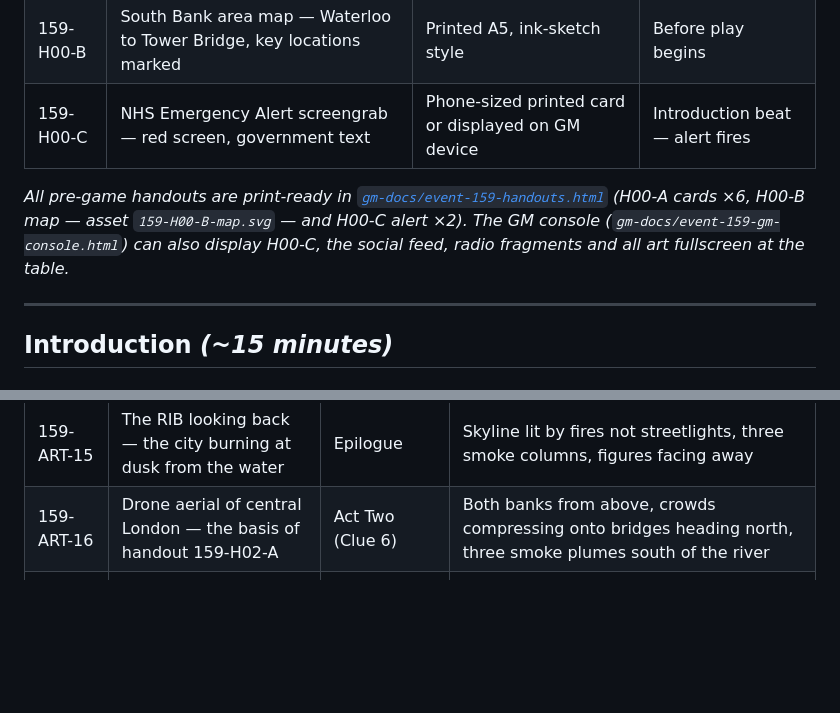
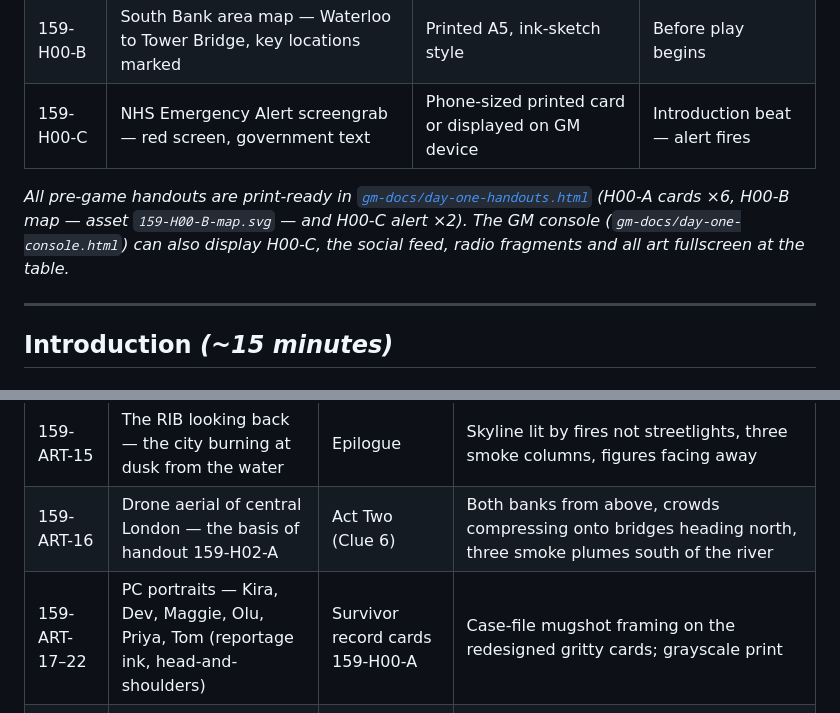
Before and after one commit to slaguru666/ChaosiumCon26, a Markdown page: scenarios/event-159-brp-day-one.md, 2 parts joined by grey strips. GitHub-like rendering; blank space fills up the shorter version.

Commit message:
Sync Day One v1.2 art table + PC portraits 159-ART-17..22 from Continuum2026
Co-Authored-By: Claude Fable 5 <noreply@anthropic.com>

```diff
--- a/scenarios/event-159-brp-day-one.md
+++ b/scenarios/event-159-brp-day-one.md
@@ -73,7 +74,7 @@ The scenario ends when the players reach Tower Bridge or the moored RIB at Banks
 | 159-H00-B | South Bank area map — Waterloo to Tower Bridge, key locations marked | Printed A5, ink-sketch style | Before play begins |
 | 159-H00-C | NHS Emergency Alert screengrab — red screen, government text | Phone-sized printed card or displayed on GM device | Introduction beat — alert fires |
 
-*All pre-game handouts are print-ready in [`gm-docs/event-159-handouts.html`](gm-docs/event-159-handouts.html) (H00-A cards ×6, H00-B map — asset `159-H00-B-map.svg` — and H00-C alert ×2). The GM console (`gm-docs/event-159-gm-console.html`) can also display H00-C, the social feed, radio fragments and all art fullscreen at the table.*
+*All pre-game handouts are print-ready in [`gm-docs/day-one-handouts.html`](gm-docs/day-one-handouts.html) (H00-A cards ×6, H00-B map — asset `159-H00-B-map.svg` — and H00-C alert ×2). The GM console (`gm-docs/day-one-console.html`) can also display H00-C, the social feed, radio fragments and all art fullscreen at the table.*
 
 ---
 
@@ -616,6 +617,7 @@ At 3:05, regardless of where the group is: the cost happens. Force it. Do not le
 | 159-ART-14 | Southwark Cathedral — survivors gathering at the steps, cardboard sign by the door | Act Two (optional colour) | Medieval stone vs phones and modern clothes, crisis documentation |
 | 159-ART-15 | The RIB looking back — the city burning at dusk from the water | Epilogue | Skyline lit by fires not streetlights, three smoke columns, figures facing away |
 | 159-ART-16 | Drone aerial of central London — the basis of handout 159-H02-A | Act Two (Clue 6) | Both banks from above, crowds compressing onto bridges heading north, three smoke plumes south of the river |
+| 159-ART-17–22 | PC portraits — Kira, Dev, Maggie, Olu, Priya, Tom (reportage ink, head-and-shoulders) | Survivor record cards 159-H00-A | Case-file mugshot framing on the redesigned gritty cards; grayscale print |
 | 159-H00-B-map | South Bank area map, Waterloo to Tower Bridge (SVG, hand-drawn style) — handout 159-H00-B | Pre-game | Drawn directly (not generated): accurate geography, PC start positions K·D·M·O·P·T, escape routes A/B, Elephant & Castle warning |
 
 ---
```
Also changed, not shown: other parts of scenarios/event-159-brp-day-one.md (+1 -0 lines).
